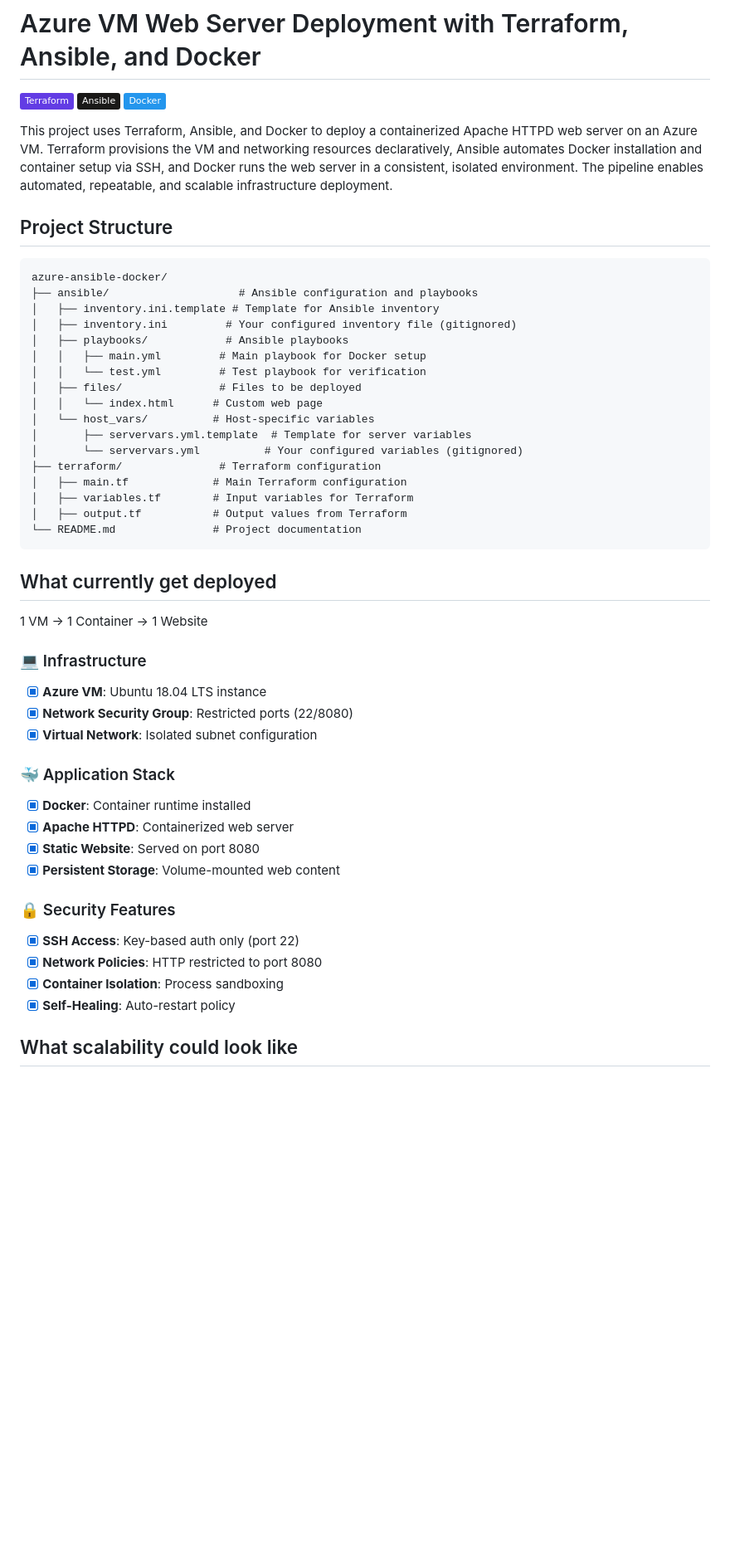
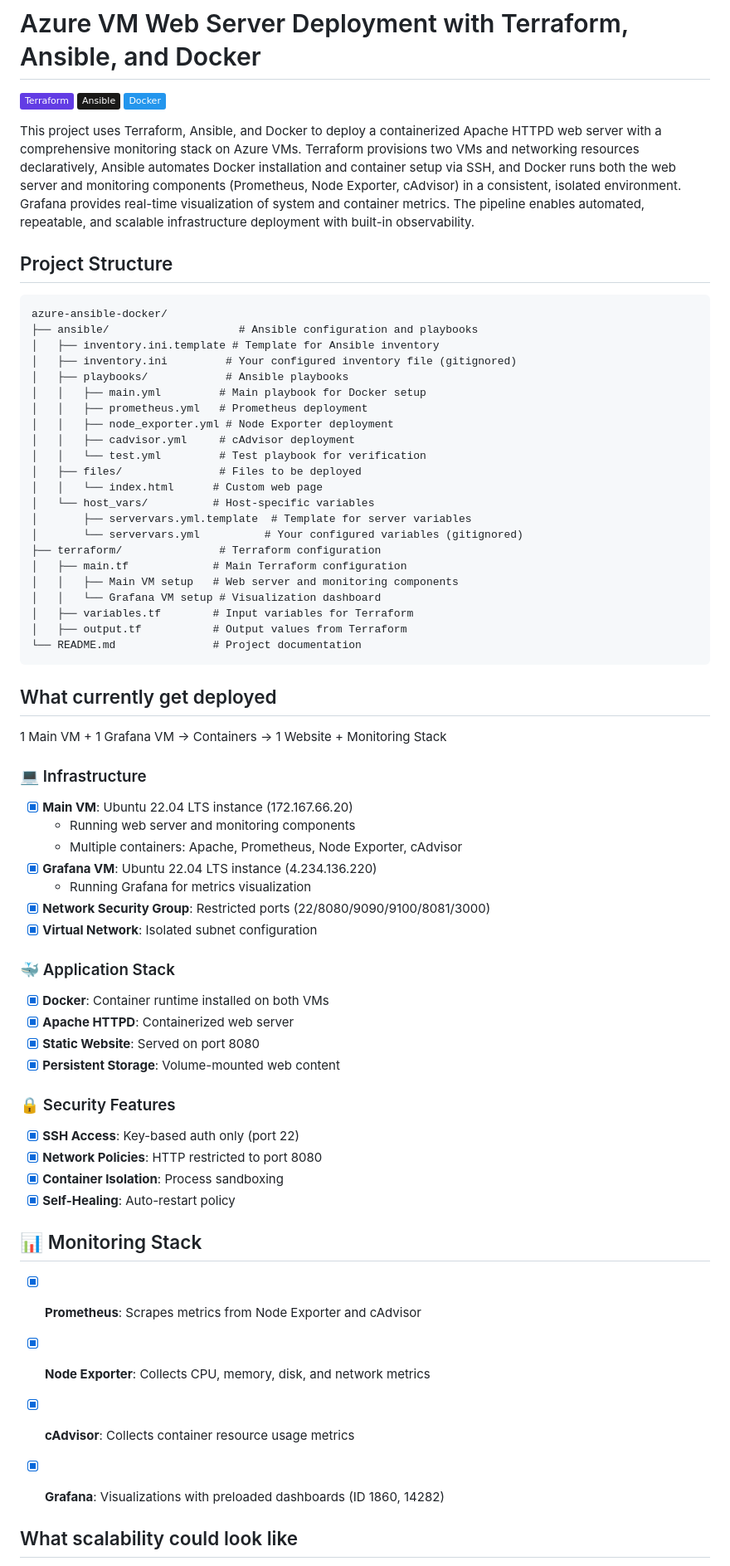
Before and after one commit to EllaMaggs/azure-ansible-docker, a Markdown page: README.md, the part around the change printed below. Shown: that part at 83% size. Drawn GitHub-style; badges without logos; blank space fills up the shorter version.

```diff
--- a/README.md
+++ b/README.md
@@ -4,7 +4,7 @@
 [![Ansible](https://img.shields.io/badge/Ansible-%231A1918.svg?logo=ansible&logoColor=white)](https://www.ansible.com)
 [![Docker](https://img.shields.io/badge/Docker-%232496ED.svg?logo=docker&logoColor=white)](https://www.docker.com)
 
-This project uses Terraform, Ansible, and Docker to deploy a containerized Apache HTTPD web server on an Azure VM. Terraform provisions the VM and networking resources declaratively, Ansible automates Docker installation and container setup via SSH, and Docker runs the web server in a consistent, isolated environment. The pipeline enables automated, repeatable, and scalable infrastructure deployment.
+This project uses Terraform, Ansible, and Docker to deploy a containerized Apache HTTPD web server with a comprehensive monitoring stack on Azure VMs. Terraform provisions two VMs and networking resources declaratively, Ansible automates Docker installation and container setup via SSH, and Docker runs both the web server and monitoring components (Prometheus, Node Exporter, cAdvisor) in a consistent, isolated environment. Grafana provides real-time visualization of system and container metrics. The pipeline enables automated, repeatable, and scalable infrastructure deployment with built-in observability.
 
 ## Project Structure
 
@@ -15,6 +15,9 @@ azure-ansible-docker/
 │   ├── inventory.ini         # Your configured inventory file (gitignored)
 │   ├── playbooks/            # Ansible playbooks
 │   │   ├── main.yml         # Main playbook for Docker setup
+│   │   ├── prometheus.yml   # Prometheus deployment
+│   │   ├── node_exporter.yml # Node Exporter deployment
+│   │   ├── cadvisor.yml     # cAdvisor deployment
 │   │   └── test.yml         # Test playbook for verification
 │   ├── files/               # Files to be deployed
 │   │   └── index.html      # Custom web page
@@ -23,6 +26,8 @@ azure-ansible-docker/
 │       └── servervars.yml          # Your configured variables (gitignored)
 ├── terraform/               # Terraform configuration
 │   ├── main.tf             # Main Terraform configuration
+│   │   ├── Main VM setup   # Web server and monitoring components
+│   │   └── Grafana VM setup # Visualization dashboard
 │   ├── variables.tf        # Input variables for Terraform
 │   ├── output.tf           # Output values from Terraform
 └── README.md               # Project documentation
@@ -30,15 +35,19 @@ azure-ansible-docker/
 
 ## What currently get deployed
 
-1 VM → 1 Container → 1 Website
+1 Main VM + 1 Grafana VM → Containers → 1 Website + Monitoring Stack
 
 ### 💻 Infrastructure
-- [x] **Azure VM**: Ubuntu 18.04 LTS instance
-- [x] **Network Security Group**: Restricted ports (22/8080)
+- [x] **Main VM**: Ubuntu 22.04 LTS instance (172.167.66.20)
+  - Running web server and monitoring components
+  - Multiple containers: Apache, Prometheus, Node Exporter, cAdvisor
+- [x] **Grafana VM**: Ubuntu 22.04 LTS instance (4.234.136.220)
+  - Running Grafana for metrics visualization
+- [x] **Network Security Group**: Restricted ports (22/8080/9090/9100/8081/3000)
 - [x] **Virtual Network**: Isolated subnet configuration
 
 ### 🐳 Application Stack
-- [x] **Docker**: Container runtime installed
+- [x] **Docker**: Container runtime installed on both VMs
 - [x] **Apache HTTPD**: Containerized web server
 - [x] **Static Website**: Served on port 8080
 - [x] **Persistent Storage**: Volume-mounted web content
@@ -49,5 +58,13 @@ azure-ansible-docker/
 - [x] **Container Isolation**: Process sandboxing
 - [x] **Self-Healing**: Auto-restart policy
 
+## 📊 Monitoring Stack
+
+- [x] **Prometheus**: Scrapes metrics from Node Exporter and cAdvisor
+- [x] **Node Exporter**: Collects CPU, memory, disk, and network metrics
+- [x] **cAdvisor**: Collects container resource usage metrics
+- [x] **Grafana**: Visualizations with preloaded dashboards (ID 1860, 14282)
+
+
 ## What scalability could look like
 
```
Also changed, not shown: other parts of README.md (+4 -4 lines).
